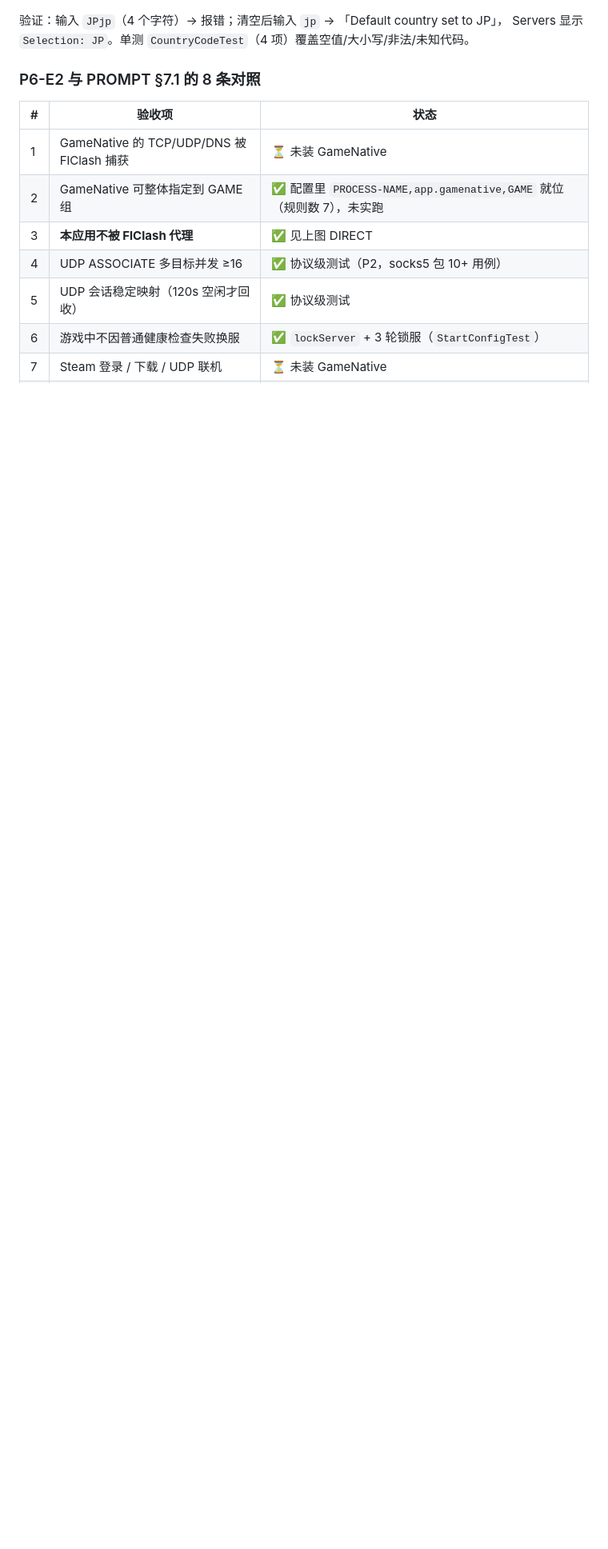
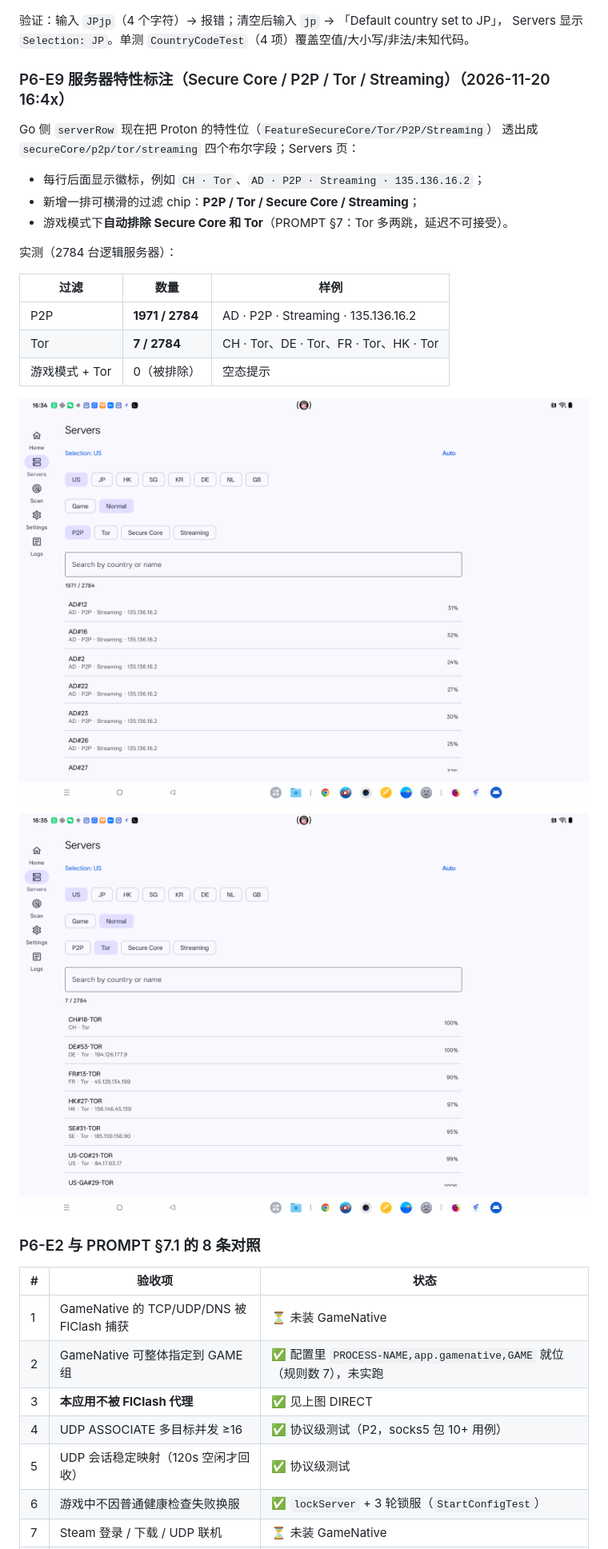
Before and after one commit to Leggerezza/android-proton, a Markdown page: docs/TEST-EVIDENCE.md, the part around the change. Shown at 80% size. Drawn GitHub-style; pictures changed too: docs/evidence/p6-features-p2p.png (added), docs/evidence/p6-features-tor.png (added); blank space fills up the shorter version.

```diff
--- a/docs/TEST-EVIDENCE.md
+++ b/docs/TEST-EVIDENCE.md
@@ -1691,6 +1691,26 @@ FlClash 面板显示：
 
 验证：输入 `JPjp`（4 个字符）→ 报错；清空后输入 `jp` → 「Default country set to JP」，
 Servers 显示 `Selection: JP`。单测 `CountryCodeTest`（4 项）覆盖空值/大小写/非法/未知代码。
+### P6-E9 服务器特性标注（Secure Core / P2P / Tor / Streaming）（2026-11-20 16:4x）
+
+Go 侧 `serverRow` 现在把 Proton 的特性位（`FeatureSecureCore/Tor/P2P/Streaming`）
+透出成 `secureCore/p2p/tor/streaming` 四个布尔字段；Servers 页：
+
+- 每行后面显示徽标，例如 `CH · Tor`、`AD · P2P · Streaming · 135.136.16.2`；
+- 新增一排可横滑的过滤 chip：**P2P / Tor / Secure Core / Streaming**；
+- 游戏模式下**自动排除 Secure Core 和 Tor**（PROMPT §7：Tor 多两跳，延迟不可接受）。
+
+实测（2784 台逻辑服务器）：
+
+| 过滤 | 数量 | 样例 |
+|---|---|---|
+| P2P | **1971 / 2784** | AD · P2P · Streaming · 135.136.16.2 |
+| Tor | **7 / 2784** | CH · Tor、DE · Tor、FR · Tor、HK · Tor |
+| 游戏模式 + Tor | 0（被排除） | 空态提示 |
+
+![p2p](evidence/p6-features-p2p.png)
+
+![tor](evidence/p6-features-tor.png)
 ### P6-E2 与 PROMPT §7.1 的 8 条对照
 
 | # | 验收项 | 状态 |
```
Also changed, not shown: CHANGELOG.md (+3 -0 lines), 3 other files.
